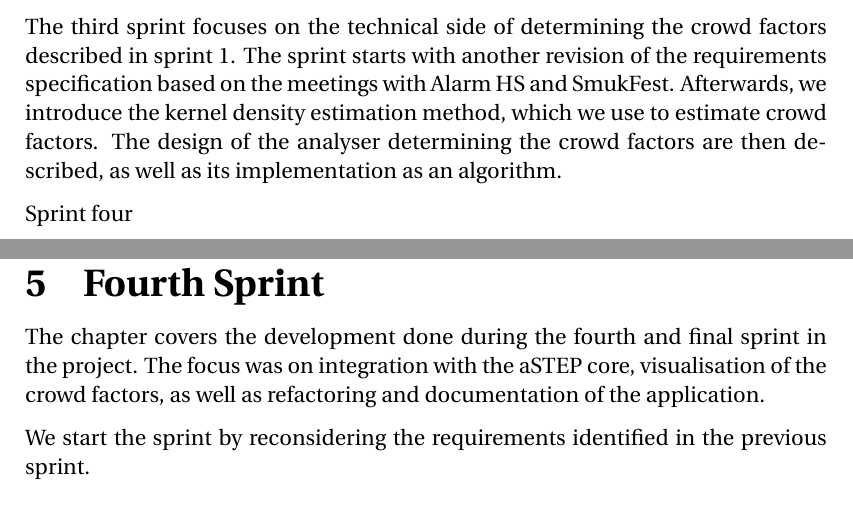
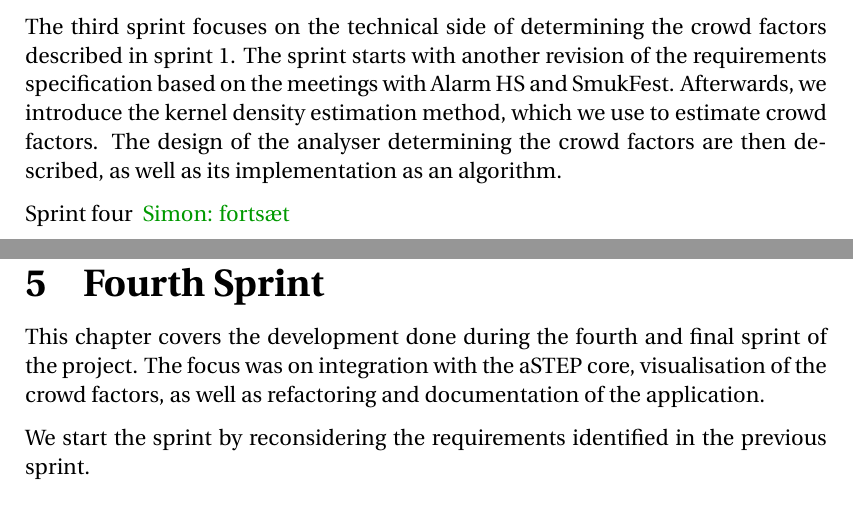
Before and after one commit to simonvandel/SW6, a LaTeX thesis (main.tex, which reads front/resume.tex, sections/sprint_4/intro.tex): two parts of pages 7 and 83 of 114, joined at a grey line, cut so that both start at the same text. Compiled offline with pdfLaTeX.

Commit message:
Updates from ShareLaTeX

```diff
--- a/front/resume.tex
+++ b/front/resume.tex
@@ -9,4 +9,4 @@ The second sprint starts off with a revision of the system requirements, based o
 
 The third sprint focuses on the technical side of determining the crowd factors described in sprint 1. The sprint starts with another revision of the requirements specification based on the meetings with Alarm HS and SmukFest. Afterwards, we introduce the kernel density estimation method, which we use to estimate crowd factors. The design of the analyser determining the crowd factors are then described, as well as its implementation as an algorithm.
 
-Sprint four
+Sprint four \sinote{fortsæt}
--- a/sections/sprint_4/intro.tex
+++ b/sections/sprint_4/intro.tex
@@ -1,5 +1,5 @@
 %%% Focus of the sprint
-The chapter covers the development done during the fourth and final sprint in the project. The focus was on integration with the aSTEP core, visualisation of the crowd factors, as well as refactoring and documentation of the application.
+This chapter covers the development done during the fourth and final sprint of the project. The focus was on integration with the aSTEP core, visualisation of the crowd factors, as well as refactoring and documentation of the application.
 
 %%% Contents/walk-through of the chapter
 We start the sprint by reconsidering the requirements identified in the previous sprint.
```
Also changed, not shown: front/preface.tex (+1 -1 lines), sections/sprint_4/refactoring.tex (+1 -1 lines).
